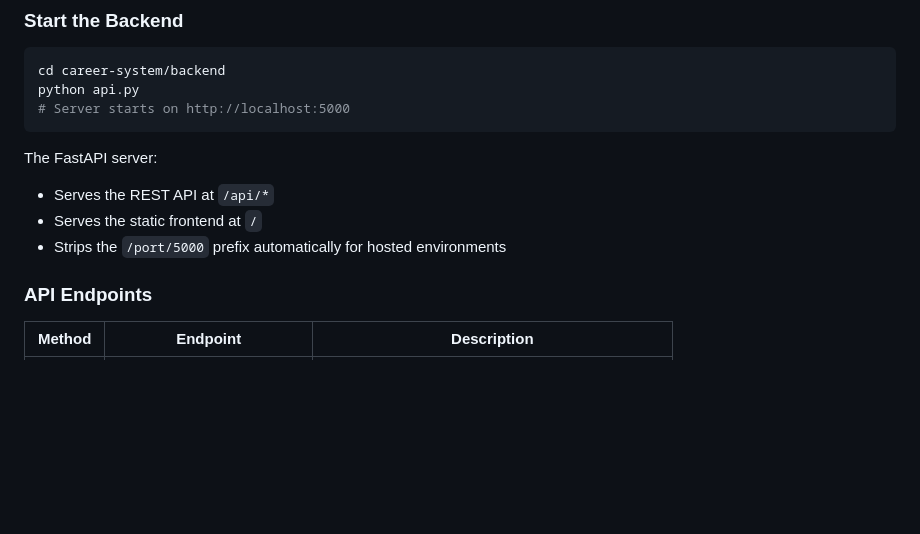
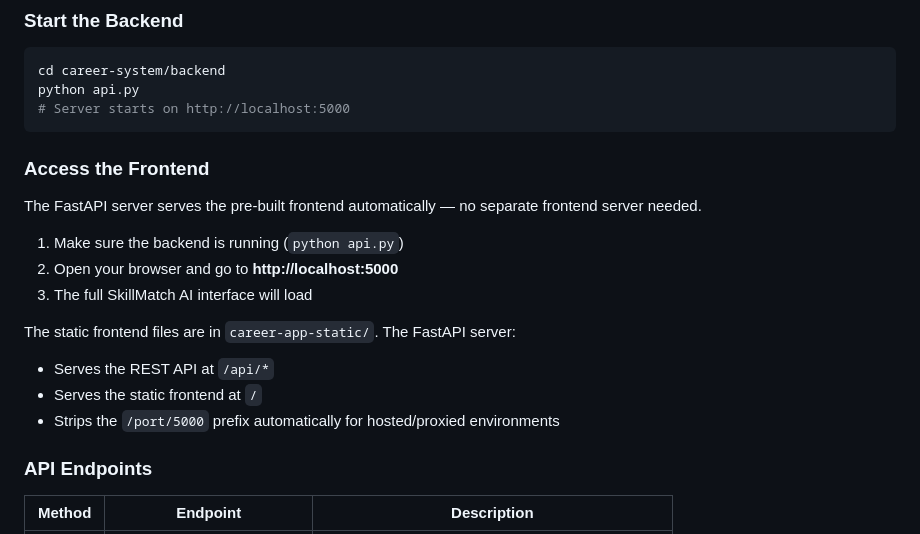
Before and after one commit to bharanidharan27/skillmatch-ai, a Markdown page: README.md, the part around the change. Drawn GitHub-style; blank space fills up the shorter version.

Commit message:
Add clear frontend serving steps to README

````diff
--- a/README.md
+++ b/README.md
@@ -180,10 +180,18 @@ python api.py
 # Server starts on http://localhost:5000
 ```
 
-The FastAPI server:
+### Access the Frontend
+
+The FastAPI server serves the pre-built frontend automatically — no separate frontend server needed.
+
+1. Make sure the backend is running (`python api.py`)
+2. Open your browser and go to **http://localhost:5000**
+3. The full SkillMatch AI interface will load
+
+The static frontend files are in `career-app-static/`. The FastAPI server:
 - Serves the REST API at `/api/*`
 - Serves the static frontend at `/`
-- Strips the `/port/5000` prefix automatically for hosted environments
+- Strips the `/port/5000` prefix automatically for hosted/proxied environments
 
 ### API Endpoints
 
````
